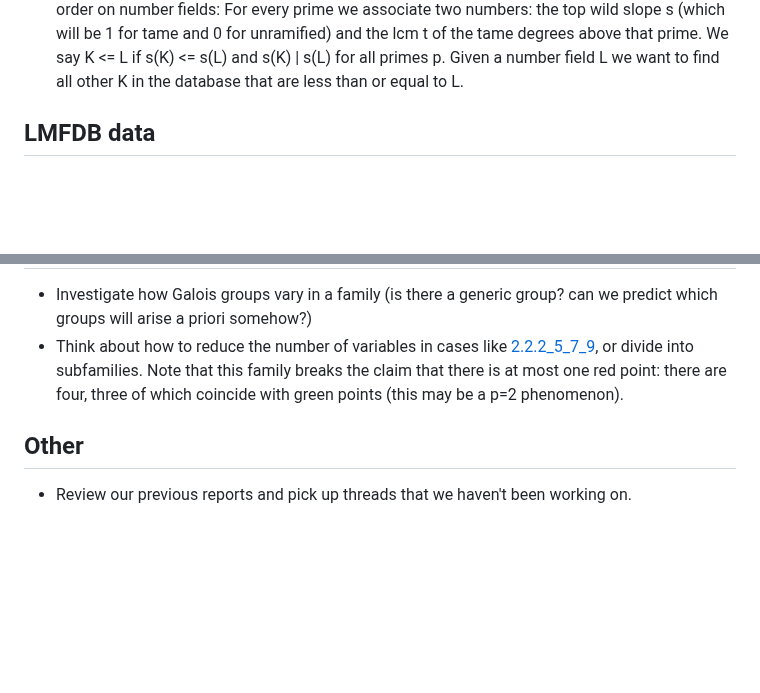
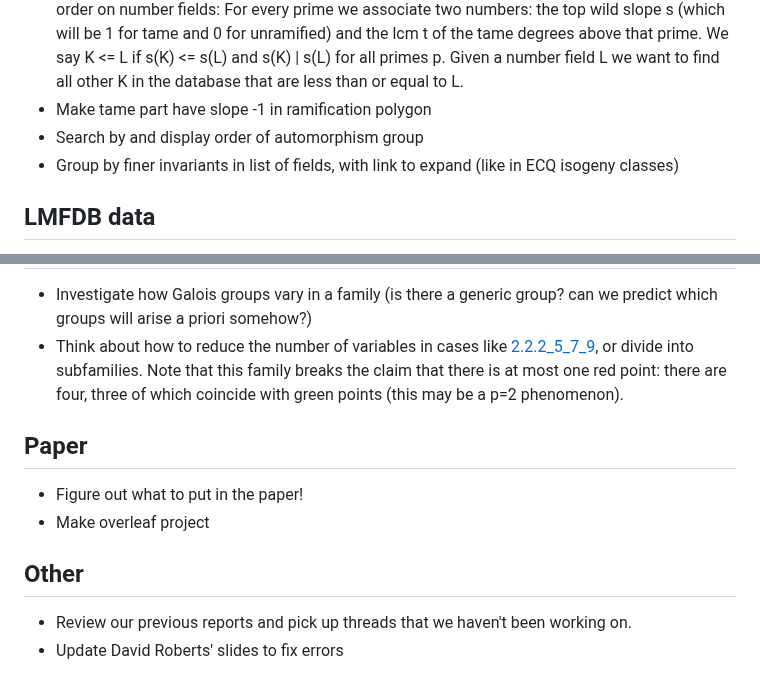
Before and after one commit to roed314/padic_square, a Markdown page: TODO.md, 2 parts joined by grey strips. Rendered like a GitHub page; blank space fills up the shorter version.

Commit message:
Add some items to the todo list

```diff
--- a/TODO.md
+++ b/TODO.md
@@ -27,6 +27,9 @@
  * Fix tight boundaries around picture, which are cutting off the top of a red diamond in /padicField/family/3.2.1_2
  * Do we want to alternate greys in bands in a family picture?
  * David mentioned work in number fields for finding Galois fields with root discriminant bounded by a specific value (around 45).  This is connected to the compositum game: trying to find different number fields with very similar ramification so that their compositum has small root discriminant.  For this, it would be helpful to be able to search based on the following partial order on number fields: For every prime we associate two numbers: the top wild slope s (which will be 1 for tame and 0 for unramified) and the lcm t of the tame degrees above that prime.  We say K <= L if s(K) <= s(L) and s(K) | s(L) for all primes p.  Given a number field L we want to find all other K in the database that are less than or equal to L.
+ * Make tame part have slope -1 in ramification polygon
+ * Search by and display order of automorphism group
+ * Group by finer invariants in list of fields, with link to expand (like in ECQ isogeny classes)
 
 ## LMFDB data
 
@@ -47,6 +50,12 @@
  * Investigate how Galois groups vary in a family (is there a generic group?  can we predict which groups will arise a priori somehow?)
  * Think about how to reduce the number of variables in cases like [2.2.2_5_7_9](https://olive.lmfdb.xyz/padicField/family/2.2.2_5_7_9), or divide into subfamilies.  Note that this family breaks the claim that there is at most one red point: there are four, three of which coincide with green points (this may be a p=2 phenomenon).
 
+## Paper
+
+ * Figure out what to put in the paper!
+ * Make overleaf project
+
 ## Other
 
  * Review our previous reports and pick up threads that we haven't been working on.
+ * Update David Roberts' slides to fix errors
```
